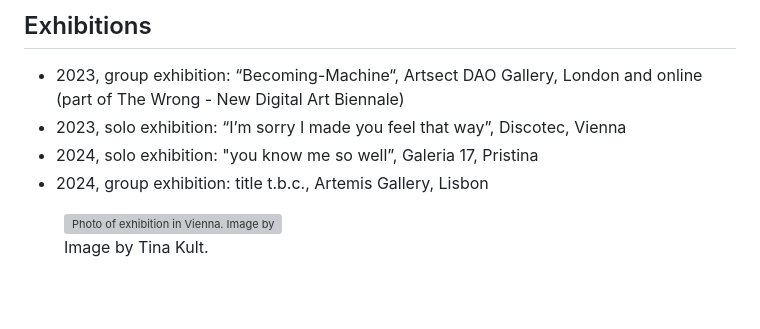
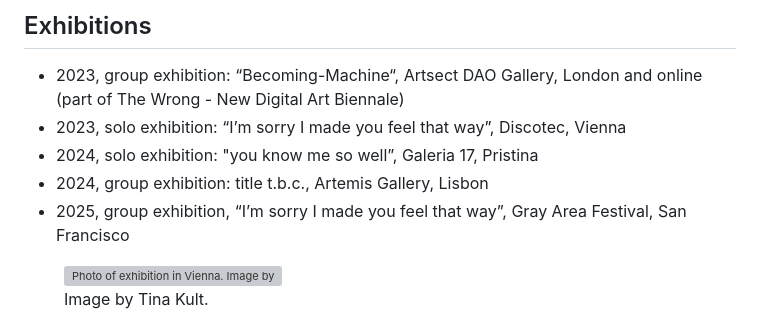
Before and after one commit to fdb/tag-site, a Markdown page: collaborations/memories-of-care.md, the part around the change. GitHub-like rendering; blank space fills up the shorter version; grey boxes are pictures that could not be loaded.

Commit message:
Add new SF exhibition

```diff
--- a/collaborations/memories-of-care.md
+++ b/collaborations/memories-of-care.md
@@ -62,6 +62,7 @@ The installation runs both a live webcam feed and a pre-recorded video. If it ca
 - 2023, solo exhibition: “I’m sorry I made you feel that way”, Discotec, Vienna
 - 2024, solo exhibition: "you know me so well”, Galeria 17, Pristina
 - 2024, group exhibition: title t.b.c., Artemis Gallery, Lisbon
+- 2025, group exhibition, “I’m sorry I made you feel that way”, Gray Area Festival, San Francisco
 
 <figure>
   <img src="/static/media/memories-of-care/photo-exhibition-vienna.jpeg" alt="Photo of exhibition in Vienna. Image by Tina Kult.">
```
